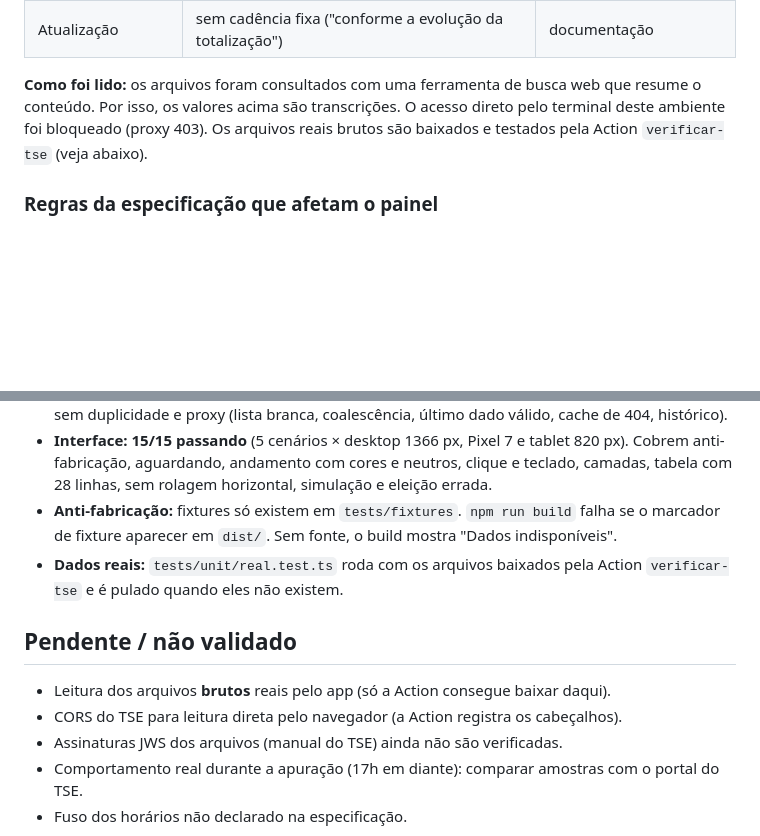
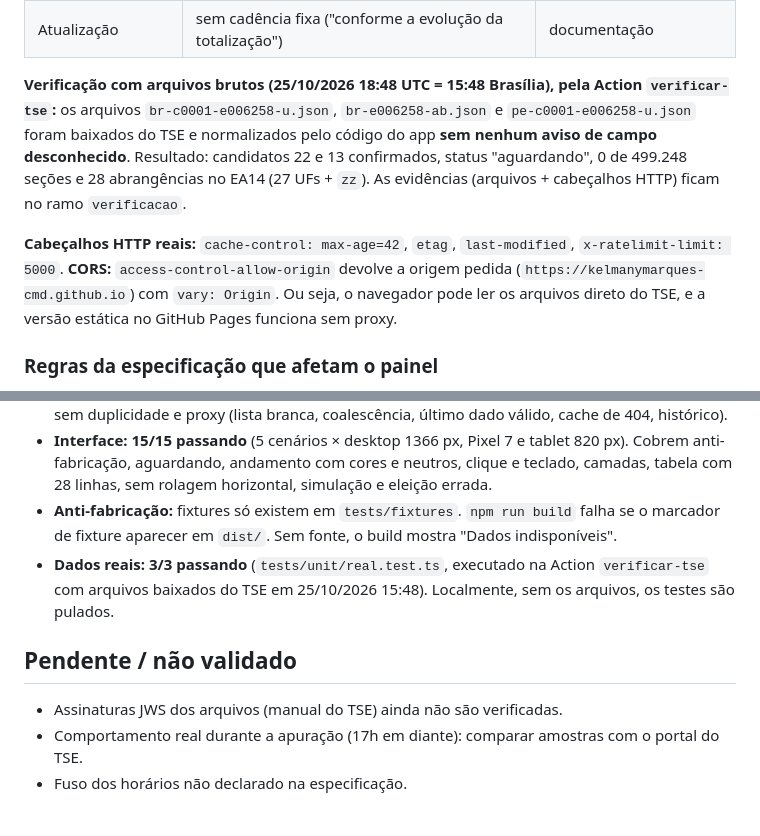
Before and after one commit to kelmanymarques-cmd/urna360, a Markdown page: README.md, 2 parts joined by grey strips. Rendered like a GitHub page; blank space fills up the shorter version.

Commit message:
README: resultado da verificação com arquivos reais e CORS do TSE
Co-Authored-By: Claude Opus 5.5 <noreply@anthropic.com>
Claude-Session: https://claude.ai/code/session_01GgTKX4CaQWhT9amp3iNgMz

```diff
--- a/README.md
+++ b/README.md
@@ -17,7 +17,9 @@ Painel responsivo para acompanhar a apuração do **2º turno presidencial de 25
 | Limites | 100 req/s por IP; excesso → bloqueio de 10 min; muitos 404 → bloqueio; ETag/Last-Modified aceitos | documentação |
 | Atualização | sem cadência fixa ("conforme a evolução da totalização") | documentação |
 
-**Como foi lido:** os arquivos foram consultados com uma ferramenta de busca web que resume o conteúdo. Por isso, os valores acima são transcrições. O acesso direto pelo terminal deste ambiente foi bloqueado (proxy 403). Os arquivos reais brutos são baixados e testados pela Action `verificar-tse` (veja abaixo).
+**Verificação com arquivos brutos (25/10/2026 18:48 UTC = 15:48 Brasília), pela Action `verificar-tse`:** os arquivos `br-c0001-e006258-u.json`, `br-e006258-ab.json` e `pe-c0001-e006258-u.json` foram baixados do TSE e normalizados pelo código do app **sem nenhum aviso de campo desconhecido**. Resultado: candidatos 22 e 13 confirmados, status "aguardando", 0 de 499.248 seções e 28 abrangências no EA14 (27 UFs + `zz`). As evidências (arquivos + cabeçalhos HTTP) ficam no ramo `verificacao`.
+
+**Cabeçalhos HTTP reais:** `cache-control: max-age=42`, `etag`, `last-modified`, `x-ratelimit-limit: 5000`. **CORS:** `access-control-allow-origin` devolve a origem pedida (`https://kelmanymarques-cmd.github.io`) com `vary: Origin`. Ou seja, o navegador pode ler os arquivos direto do TSE, e a versão estática no GitHub Pages funciona sem proxy.
 
 ### Regras da especificação que afetam o painel
 - `dv="n"`: o TSE publica os votos **zerados**. O painel trata esses votos como indisponíveis, nunca como 0%.
@@ -60,11 +62,9 @@ Variáveis: `PORT`, `TSE_ORIGEM`, `CACHE_TTL_MS`, `HISTORICO_ARQUIVO` (servidor)
 - **Unitários: 43/43 passando.** Cobrem normalização, campos ausentes/negativos/desconhecidos, percentuais e divisão por zero, `dv=n`, liderança (vitória de cada candidato, empate, neutro), separação de brancos/nulos/abstenção, eleição ou UF divergente, simulação, timeout, falha de rede, HTTP 4xx/5xx, arquivo vazio, JSON inválido, dado repetido, arquivo mais antigo, polling sem duplicidade e proxy (lista branca, coalescência, último dado válido, cache de 404, histórico).
 - **Interface: 15/15 passando** (5 cenários × desktop 1366 px, Pixel 7 e tablet 820 px). Cobrem anti-fabricação, aguardando, andamento com cores e neutros, clique e teclado, camadas, tabela com 28 linhas, sem rolagem horizontal, simulação e eleição errada.
 - **Anti-fabricação:** fixtures só existem em `tests/fixtures`. `npm run build` falha se o marcador de fixture aparecer em `dist/`. Sem fonte, o build mostra "Dados indisponíveis".
-- **Dados reais:** `tests/unit/real.test.ts` roda com os arquivos baixados pela Action `verificar-tse` e é pulado quando eles não existem.
+- **Dados reais: 3/3 passando** (`tests/unit/real.test.ts`, executado na Action `verificar-tse` com arquivos baixados do TSE em 25/10/2026 15:48). Localmente, sem os arquivos, os testes são pulados.
 
 ## Pendente / não validado
-- Leitura dos arquivos **brutos** reais pelo app (só a Action consegue baixar daqui).
-- CORS do TSE para leitura direta pelo navegador (a Action registra os cabeçalhos).
 - Assinaturas JWS dos arquivos (manual do TSE) ainda não são verificadas.
 - Comportamento real durante a apuração (17h em diante): comparar amostras com o portal do TSE.
 - Fuso dos horários não declarado na especificação.
```
